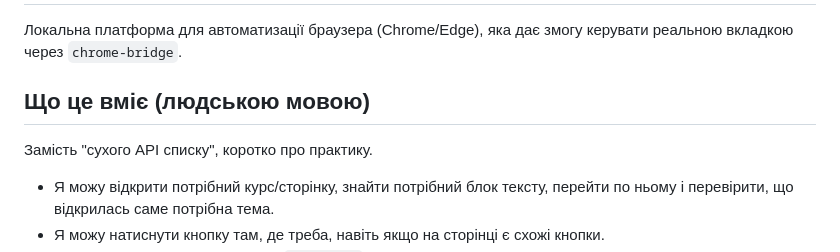
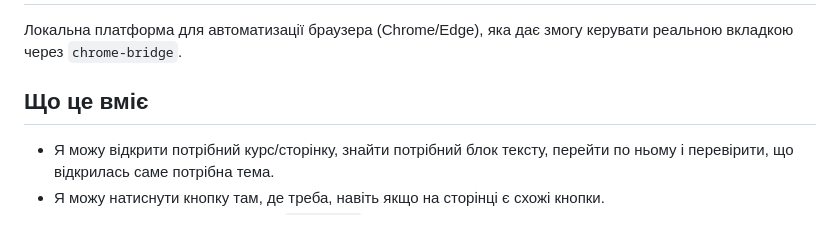
Before and after one commit to KAFTNTU/codex-chrome-platform, a Markdown page: README.md, the part around the change. GitHub-like rendering; blank space fills up the shorter version.

```diff
--- a/README.md
+++ b/README.md
@@ -2,9 +2,8 @@
 
 Локальна платформа для автоматизації браузера (Chrome/Edge), яка дає змогу керувати реальною вкладкою через `chrome-bridge`.
 
-## Що це вміє (людською мовою)
+## Що це вміє
 
-Замість "сухого API списку", коротко про практику.
 
 - Я можу відкрити потрібний курс/сторінку, знайти потрібний блок тексту, перейти по ньому і перевірити, що відкрилась саме потрібна тема.
 - Я можу натиснути кнопку там, де треба, навіть якщо на сторінці є схожі кнопки.
```
